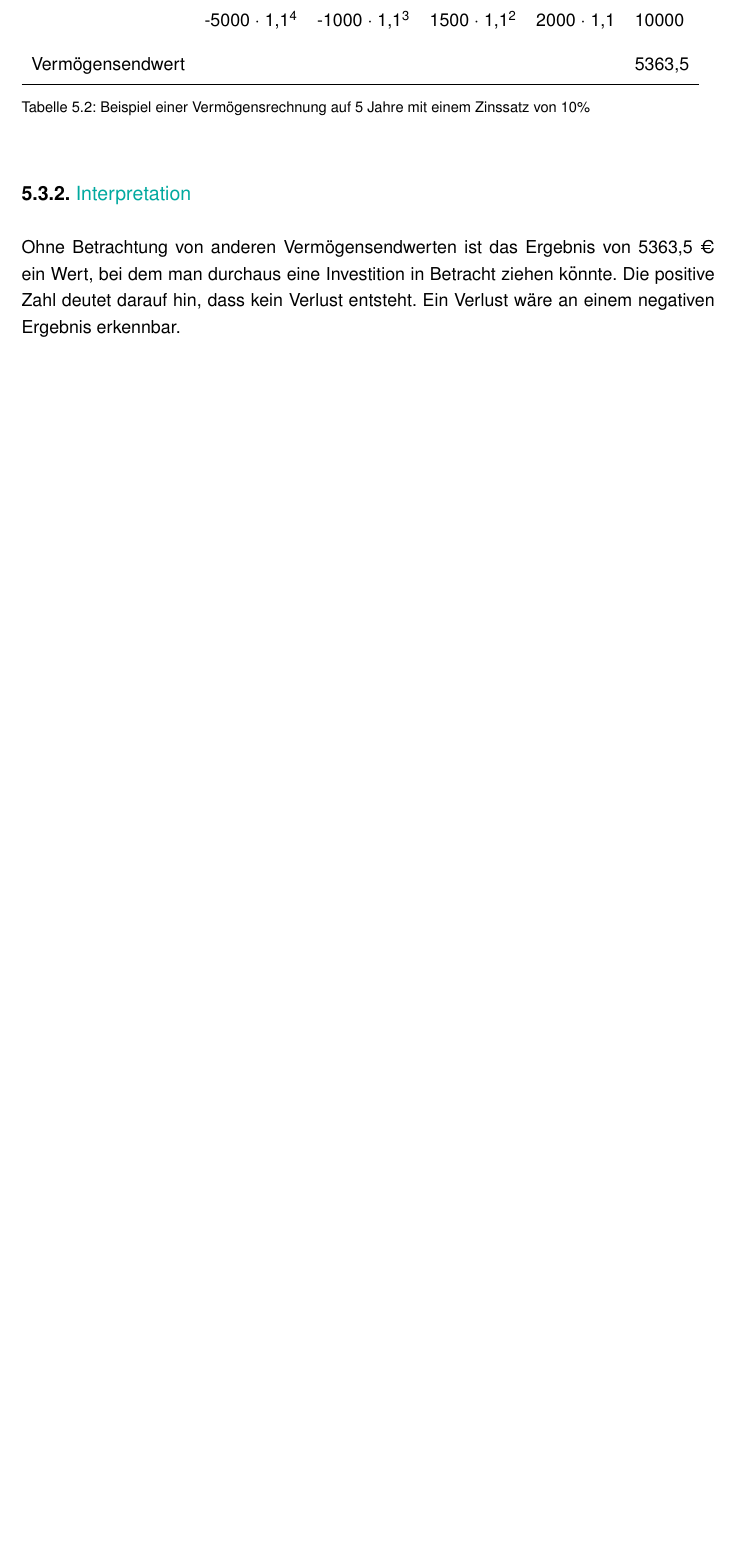
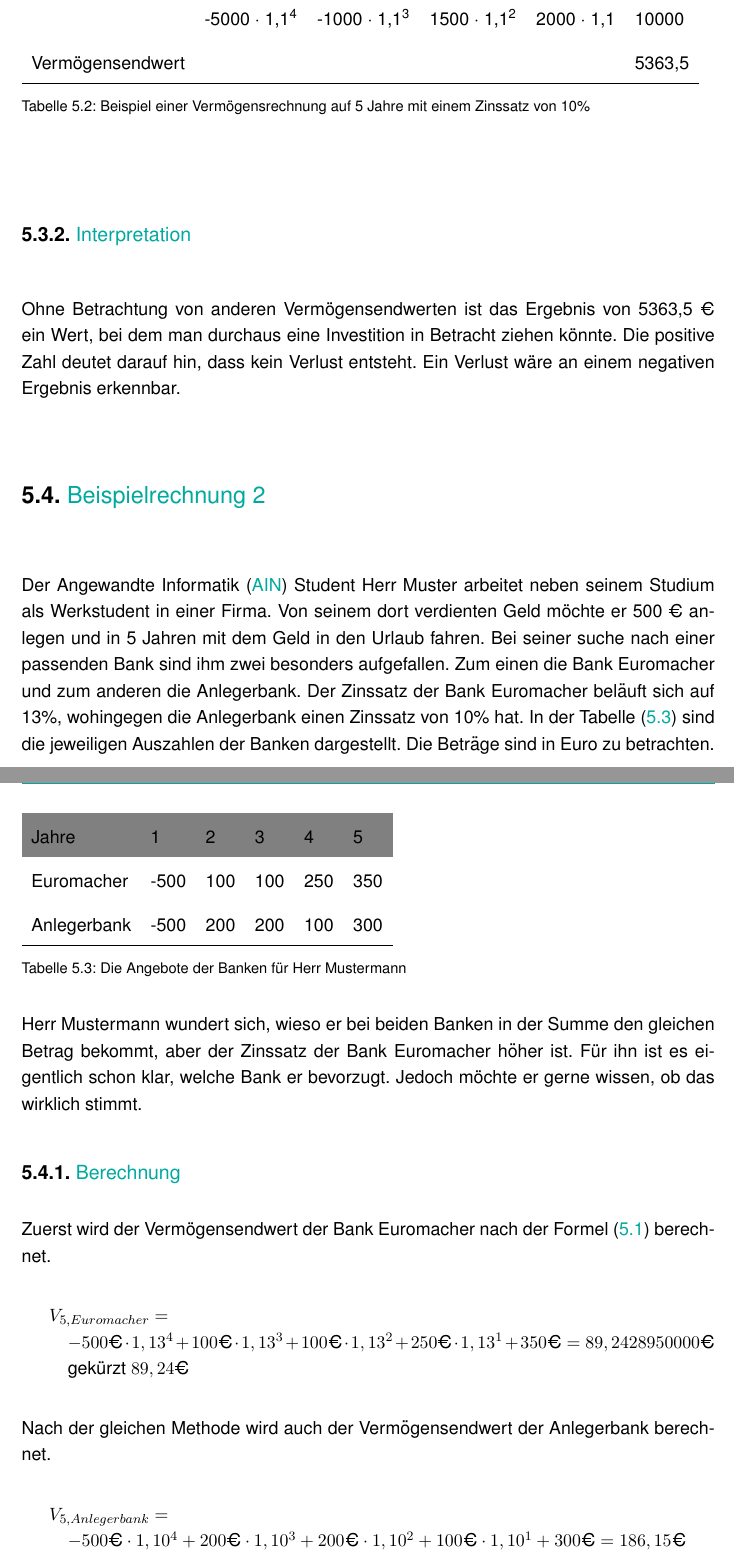
Before and after one commit to MatthReich/bwl-report, a LaTeX document (report.tex, which reads chapter-5/chapter-5.tex): part of page 20 of 31 before the commit and two parts of pages 20 and 21 of 33 after it, the two joined at a grey line, cut so that both start at the same text, the shorter picture padded with empty space. Compiled offline with pdfLaTeX.

Commit message:
after önder deletet my stuff i rewrote it 5h long but now its there finally

```diff
--- a/chapter-5/chapter-5.tex
+++ b/chapter-5/chapter-5.tex
@@ -66,3 +66,37 @@ Im ersten Jahr wurde eine Anschaffung von 5000 € getätigt. Da noch vier Jahre
 
 Ohne Betrachtung von anderen Vermögensendwerten ist das Ergebnis von 5363,5 € ein Wert, bei dem man durchaus eine Investition in Betracht ziehen könnte. Die positive Zahl deutet darauf hin, dass kein Verlust entsteht. Ein Verlust wäre an einem negativen Ergebnis erkennbar.
 
+\section{Beispielrechnung 2}\label{beispielrechnungVer}
+
+Der \ac{ain} Student Herr Muster arbeitet neben seinem Studium als Werkstudent in einer Firma. Von seinem dort verdienten Geld möchte er 500 € anlegen und in 5 Jahren mit dem Geld in den Urlaub fahren. Bei seiner suche nach einer passenden Bank sind ihm zwei besonders aufgefallen. Zum einen die Bank Euromacher und zum anderen die Anlegerbank. Der Zinssatz der Bank Euromacher beläuft sich auf 13\%, wohingegen die Anlegerbank einen Zinssatz von 10\% hat. In der Tabelle \eqref{tb:VermoegensendwertBanken} sind die jeweiligen Auszahlen der Banken dargestellt. Die Beträge sind in Euro zu betrachten. \pagebreak
+
+\begin{table}[!h]
+    \begin{tabular}{llllll}
+        \cline{1-6} \rowcolor{gray}
+        Jahre       & 1    & 2   & 3   & 4   & 5   \\ \cline{1-6} \rowcolor{white}
+        Euromacher  & -500 & 100 & 100 & 250 & 350 \\ \cline{1-6} \rowcolor{white}
+        Anlegerbank & -500 & 200 & 200 & 100 & 300 \\ \cline{1-6} \rowcolor{white}
+    \end{tabular}
+    \caption{Die Angebote der Banken für Herr Mustermann}
+    \label{tb:VermoegensendwertBanken}
+\end{table}
+
+\noindent
+Herr Mustermann wundert sich, wieso er bei beiden Banken in der Summe den gleichen Betrag bekommt, aber der Zinssatz der Bank Euromacher höher ist. Für ihn ist es eigentlich schon klar, welche Bank er bevorzugt. Jedoch möchte er gerne wissen, ob das wirklich stimmt.
+
+\subsection{Berechnung}
+
+Zuerst wird der Vermögensendwert der Bank Euromacher nach der Formel \eqref{eq:Vermoegensendwert} berechnet.
+
+\bigskip
+$V_{5, Euromacher} =$\\
+\hspace*{10mm}$-500 \text{€} \cdot 1,13^4 + 100 \text{€} \cdot 1,13^3 + 100 \text{€} \cdot 1,13^2 + 250 \text{€} \cdot 1,13^1 + 350 \text{€} = 89,2428950000 \text{€}$\\
+\hspace*{10mm}gekürzt $89,24 \text{€}$
+
+\bigskip
+\noindent
+Nach der gleichen Methode wird auch der Vermögensendwert der Anlegerbank berechnet.
+
+\bigskip
+$V_{5, Anlegerbank} =$\\
+\hspace*{10mm}$-500 \text{€} \cdot 1,10^4 + 200 \text{€} \cdot 1,10^3 + 200 \text{€} \cdot 1,10^2 + 100 \text{€} \cdot 1,10^1 + 300 \text{€} = 186,15 \text{€}$
```
Also changed, not shown: report.pdf, chapter-5/chapter-5.tex (27 more changed lines).
